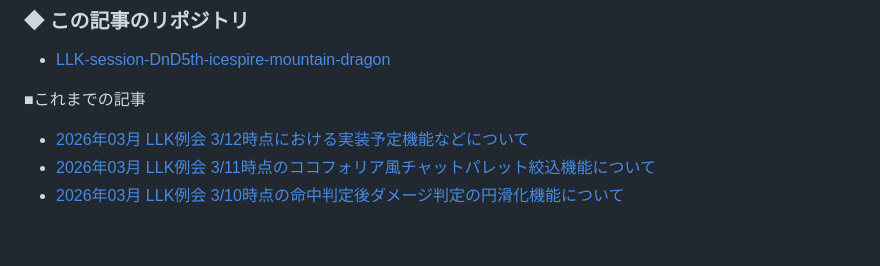
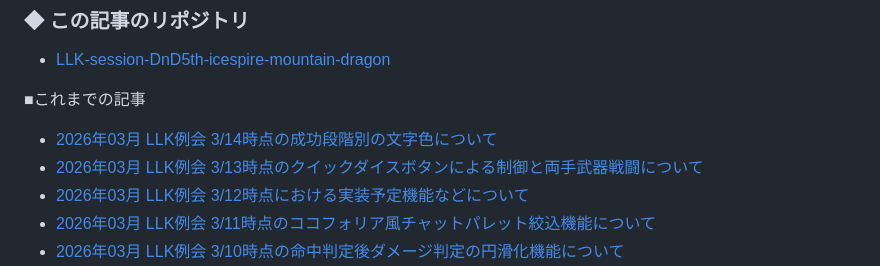
Before and after one commit to ezmscrap/LLK-session-DnD5th-icespire-mountain-dragon, a Markdown page: docs/README.md, the part around the change. Rendered like a GitHub page; blank space fills up the shorter version.

Commit message:
add: 3/13, 3/14の記事へのリンクをトップページに追加

```diff
--- a/docs/README.md
+++ b/docs/README.md
@@ -93,6 +93,8 @@
 - [LLK-session-DnD5th-icespire-mountain-dragon](https://github.com/ezmscrap/LLK-session-DnD5th-icespire-mountain-dragon)
 
 ■これまでの記事
+- [2026年03月 LLK例会 3/14時点の成功段階別の文字色について](./2026-03-14/)
+- [2026年03月 LLK例会 3/13時点のクイックダイスボタンによる制御と両手武器戦闘について](./2026-03-13/)
 - [2026年03月 LLK例会 3/12時点における実装予定機能などについて](./2026-03-12/)
 - [2026年03月 LLK例会 3/11時点のココフォリア風チャットパレット絞込機能について](./2026-03-11/)
 - [2026年03月 LLK例会 3/10時点の命中判定後ダメージ判定の円滑化機能について](./2026-03-10/)
```
